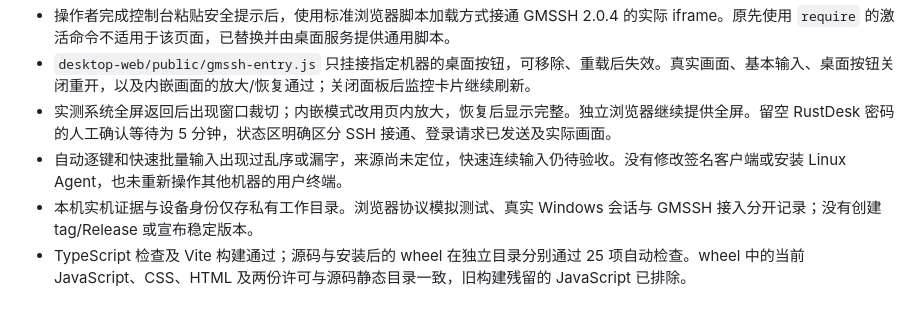
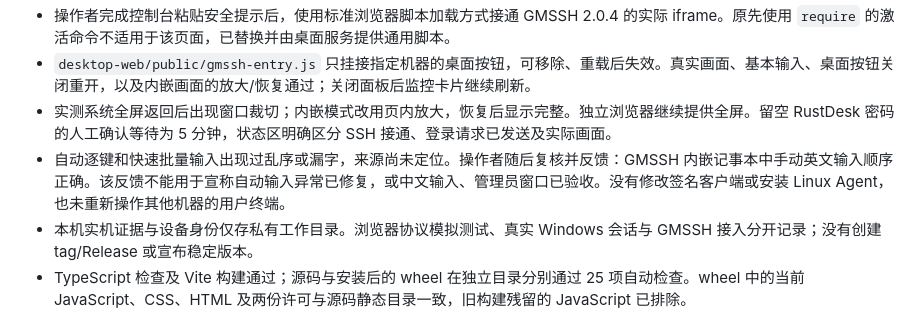
Before and after one commit to xinxinzai98/gmssh-windows-bridge, a Markdown page: docs/validation.md, the part around the change. GitHub-like rendering.

```diff
--- a/docs/validation.md
+++ b/docs/validation.md
@@ -55,6 +55,6 @@
 - 操作者完成控制台粘贴安全提示后，使用标准浏览器脚本加载方式接通 GMSSH 2.0.4 的实际 iframe。原先使用 `require` 的激活命令不适用于该页面，已替换并由桌面服务提供通用脚本。
 - `desktop-web/public/gmssh-entry.js` 只挂接指定机器的桌面按钮，可移除、重载后失效。真实画面、基本输入、桌面按钮关闭重开，以及内嵌画面的放大/恢复通过；关闭面板后监控卡片继续刷新。
 - 实测系统全屏返回后出现窗口裁切；内嵌模式改用页内放大，恢复后显示完整。独立浏览器继续提供全屏。留空 RustDesk 密码的人工确认等待为 5 分钟，状态区明确区分 SSH 接通、登录请求已发送及实际画面。
-- 自动逐键和快速批量输入出现过乱序或漏字，来源尚未定位，快速连续输入仍待验收。没有修改签名客户端或安装 Linux Agent，也未重新操作其他机器的用户终端。
+- 自动逐键和快速批量输入出现过乱序或漏字，来源尚未定位。操作者随后复核并反馈：GMSSH 内嵌记事本中手动英文输入顺序正确。该反馈不能用于宣称自动输入异常已修复，或中文输入、管理员窗口已验收。没有修改签名客户端或安装 Linux Agent，也未重新操作其他机器的用户终端。
 - 本机实机证据与设备身份仅存私有工作目录。浏览器协议模拟测试、真实 Windows 会话与 GMSSH 接入分开记录；没有创建 tag/Release 或宣布稳定版本。
 - TypeScript 检查及 Vite 构建通过；源码与安装后的 wheel 在独立目录分别通过 25 项自动检查。wheel 中的当前 JavaScript、CSS、HTML 及两份许可与源码静态目录一致，旧构建残留的 JavaScript 已排除。
```
Also changed, not shown: README.md (+1 -1 lines), docs/desktop-rustdesk.md (+1 -1 lines).
